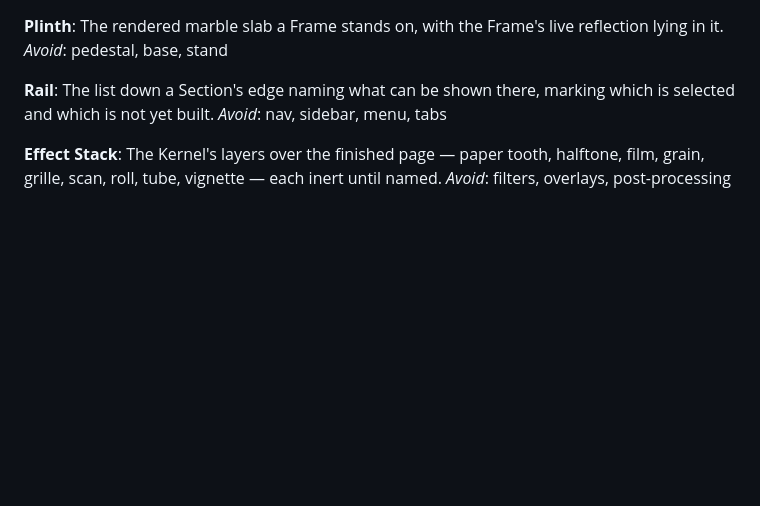
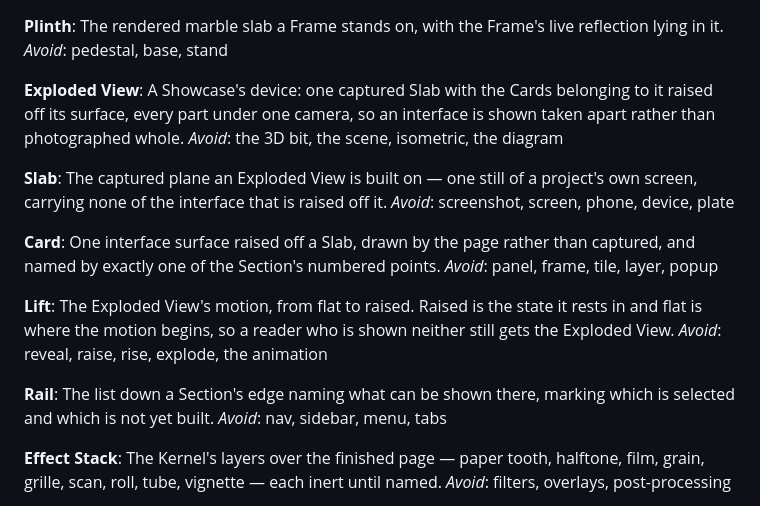
Before and after one commit to chrisJuresh/portfolio, a Markdown page: CONTEXT.md, the part around the change. Rendered like a GitHub page; blank space fills up the shorter version.

Commit message:
Name the Exploded View's four parts, and say what the Rail actually is

```diff
--- a/CONTEXT.md
+++ b/CONTEXT.md
@@ -71,6 +71,28 @@ _Avoid_: glass, blur, frosted, the shader, liquid glass
 The rendered marble slab a Frame stands on, with the Frame's live reflection
 lying in it.
 _Avoid_: pedestal, base, stand
+
+**Exploded View**:
+A Showcase's device: one captured Slab with the Cards belonging to it raised off
+its surface, every part under one camera, so an interface is shown taken apart
+rather than photographed whole.
+_Avoid_: the 3D bit, the scene, isometric, the diagram
+
+**Slab**:
+The captured plane an Exploded View is built on — one still of a project's own
+screen, carrying none of the interface that is raised off it.
+_Avoid_: screenshot, screen, phone, device, plate
+
+**Card**:
+One interface surface raised off a Slab, drawn by the page rather than captured,
+and named by exactly one of the Section's numbered points.
+_Avoid_: panel, frame, tile, layer, popup
+
+**Lift**:
+The Exploded View's motion, from flat to raised. Raised is the state it rests in
+and flat is where the motion begins, so a reader who is shown neither still gets
+the Exploded View.
+_Avoid_: reveal, raise, rise, explode, the animation
 
 **Rail**:
 The list down a Section's edge naming what can be shown there, marking which is
```
Also changed, not shown: CLAUDE.md (+1 -1 lines), docs/adr/0007-a-showcase-is-a-section.md (added, +46 -0 lines).
